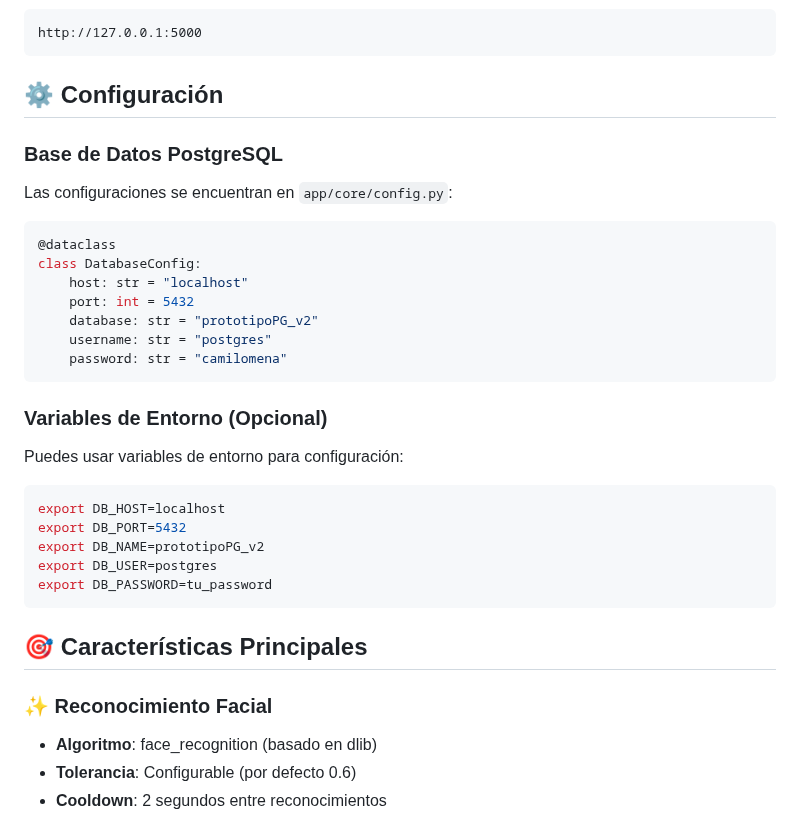
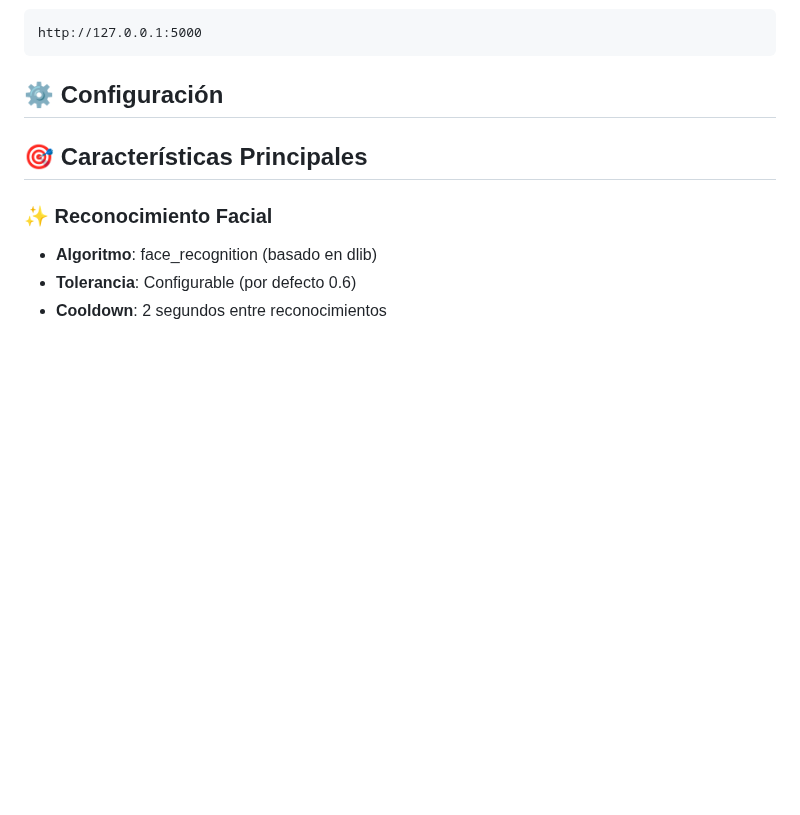
Before and after one commit to camiloMena259/reconocimientoFacial_asisencias, a Markdown page: README.md, the part around the change. Drawn GitHub-style; blank space fills up the shorter version.

Commit message:
Actualizar README.md

````diff
--- a/README.md
+++ b/README.md
@@ -57,30 +57,6 @@ http://127.0.0.1:5000
 ```
 
 ## ⚙️ Configuración
-
-### Base de Datos PostgreSQL
-Las configuraciones se encuentran en `app/core/config.py`:
-
-```python
-@dataclass
-class DatabaseConfig:
-    host: str = "localhost"
-    port: int = 5432
-    database: str = "prototipoPG_v2"
-    username: str = "postgres"
-    password: str = "camilomena"
-```
-
-### Variables de Entorno (Opcional)
-Puedes usar variables de entorno para configuración:
-
-```bash
-export DB_HOST=localhost
-export DB_PORT=5432
-export DB_NAME=prototipoPG_v2
-export DB_USER=postgres
-export DB_PASSWORD=tu_password
-```
 
 ## 🎯 Características Principales
 
````
